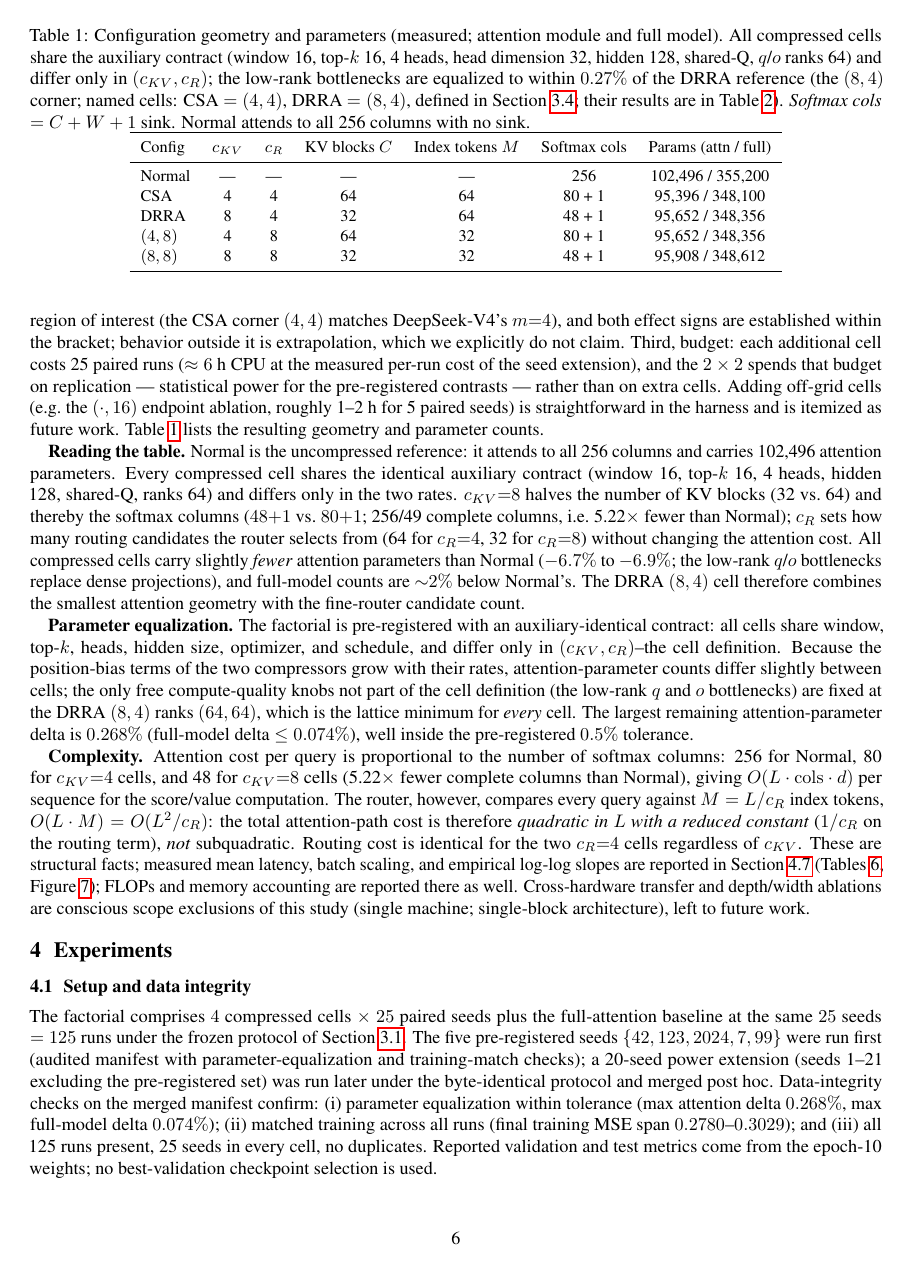
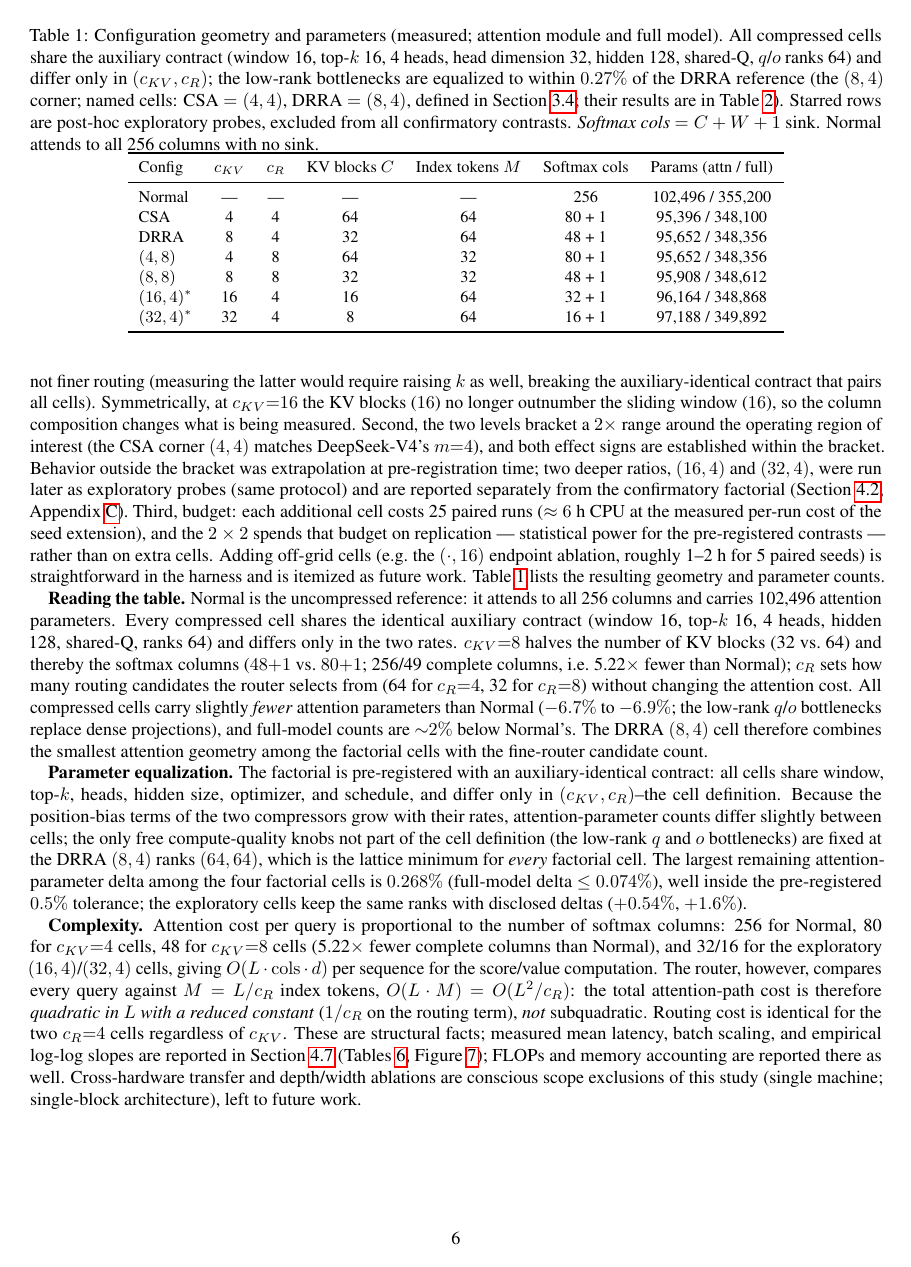
Before and after one commit to darylfung96/decouple_attention, a LaTeX paper (paper/main.tex, which reads paper/sections/method.tex): page 6 of 22. Compiled offline with pdfLaTeX.

Commit message:
Method audit fixes: fig-caption $ typo, general mapping rule, why-only update, Tab:configs exploratory rows

```diff
--- a/paper/sections/method.tex
+++ b/paper/sections/method.tex
@@ -180,8 +183,10 @@ blocks ($16$) no longer outnumber the sliding window ($16$), so the column
 composition changes what is being measured. Second, the two levels bracket
 a $2\times$ range around the operating region of interest (the CSA corner
 $(4,4)$ matches DeepSeek-V4's $m{=}4$), and both effect signs are
-established within the bracket; behavior outside it is extrapolation, which
-we explicitly do not claim. Third, budget: each additional cell costs 25
+established within the bracket. Behavior outside the bracket was extrapolation
+at pre-registration time; two deeper ratios, $(16,4)$ and $(32,4)$, were run later as
+exploratory probes (same protocol) and are reported separately from the confirmatory
+factorial (Section~\ref{sec:rq1}, Appendix~\ref{sec:appendix-exploratory}). Third, budget: each additional cell costs 25
 paired runs ($\approx 6$ h CPU at the measured per-run cost of the seed
 extension), and the $2\times2$ spends that budget on replication ---
 statistical power for the pre-registered contrasts --- rather than on extra
@@ -201,7 +206,8 @@ $q$/$o$ ranks 64) and differ only in $(c_{KV}, c_R)$; the low-rank
 bottlenecks are equalized to within $0.27\%$ of the DRRA reference (the
 $(8,4)$ corner; named cells: CSA $=(4,4)$, DRRA $=(8,4)$, defined in
 Section~\ref{sec:factorial}; their results are in
-Table~\ref{tab:factorial}). \emph{Softmax cols} $= C + W + 1$ sink. Normal
+Table~\ref{tab:factorial}). Starred rows are post-hoc exploratory probes, excluded from
+all confirmatory contrasts. \emph{Softmax cols} $= C + W + 1$ sink. Normal
 attends to all 256 columns with no sink.}
 \label{tab:configs}
 \begin{tabular}{lcccccc}
@@ -213,6 +219,8 @@ CSA & 4 & 4 & 64 & 64 & 80 + 1 & 95{,}396 / 348{,}100 \\
 DRRA & 8 & 4 & 32 & 64 & 48 + 1 & 95{,}652 / 348{,}356 \\
 $(4,8)$ & 4 & 8 & 64 & 32 & 80 + 1 & 95{,}652 / 348{,}356 \\
 $(8,8)$ & 8 & 8 & 32 & 32 & 48 + 1 & 95{,}908 / 348{,}612 \\
+$(16,4)^*$ & 16 & 4 & 16 & 64 & 32 + 1 & 96{,}164 / 348{,}868 \\
+$(32,4)^*$ & 32 & 4 & 8 & 64 & 16 + 1 & 97{,}188 / 349{,}892 \\
 \bottomrule
 \end{tabular}
 \end{table}
@@ -229,8 +237,8 @@ selects from (64 for $c_R{=}4$, 32 for $c_R{=}8$) without changing the
 attention cost. All compressed cells carry slightly \emph{fewer} attention
 parameters than Normal ($-6.7\%$ to $-6.9\%$; the low-rank $q$/$o$
 bottlenecks replace dense projections), and full-model counts are
-${\sim}2\%$ below Normal's. The DRRA $(8,4)$ cell therefore combines the
-smallest attention geometry with the fine-router candidate count.
+${\sim}2\%$ below Normal's. The DRRA $(8,4)$ cell therefore combines the smallest attention geometry among the
+factorial cells with the fine-router candidate count.
 
 \textbf{Parameter equalization.} The factorial is pre-registered with an
 auxiliary-identical contract: all cells share window, top-$k$, heads, hidden
@@ -239,13 +247,15 @@ definition. Because the position-bias terms of the two compressors grow with
 their rates, attention-parameter counts differ slightly between cells; the
 only free compute-quality knobs not part of the cell definition (the
 low-rank $q$ and $o$ bottlenecks) are fixed at the DRRA $(8,4)$ ranks
-$(64, 64)$, which is the lattice minimum for \emph{every} cell. The largest
-remaining attention-parameter delta is $0.268\%$ (full-model delta
-$\le 0.074\%$), well inside the pre-registered $0.5\%$ tolerance.
+$(64, 64)$, which is the lattice minimum for \emph{every} factorial cell. The largest
+remaining attention-parameter delta among the four factorial cells is $0.268\%$ (full-model delta
+$\le 0.074\%$), well inside the pre-registered $0.5\%$ tolerance; the exploratory cells
+keep the same ranks with disclosed deltas ($+0.54\%$, $+1.6\%$).
 
 \textbf{Complexity.} Attention cost per query is proportional to the number
-of softmax columns: 256 for Normal, 80 for $c_{KV}{=}4$ cells, and 48 for
-$c_{KV}{=}8$ cells (5.22$\times$ fewer complete columns than Normal), giving
+of softmax columns: 256 for Normal, 80 for $c_{KV}{=}4$ cells, 48 for
+$c_{KV}{=}8$ cells (5.22$\times$ fewer complete columns than Normal), and 32/16 for the
+exploratory $(16,4)$/$(32,4)$ cells, giving
 $O(L \cdot \mathrm{cols} \cdot d)$ per sequence for the score/value
 computation. The router, however, compares every query against
 $M = L/c_R$ index tokens, $O(L \cdot M) = O(L^2/c_R)$: the total
```
Also changed, not shown: paper/sections/method.tex (7 more changed lines).
